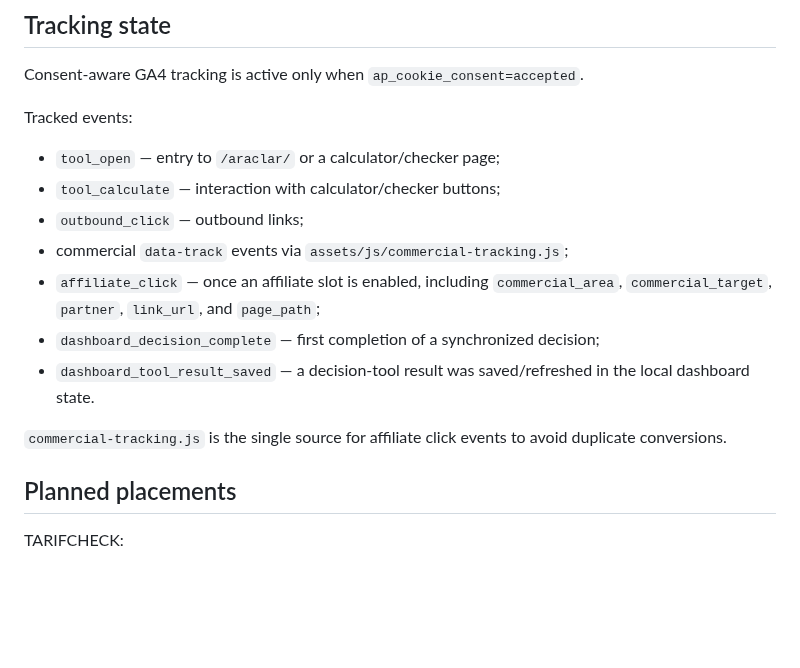
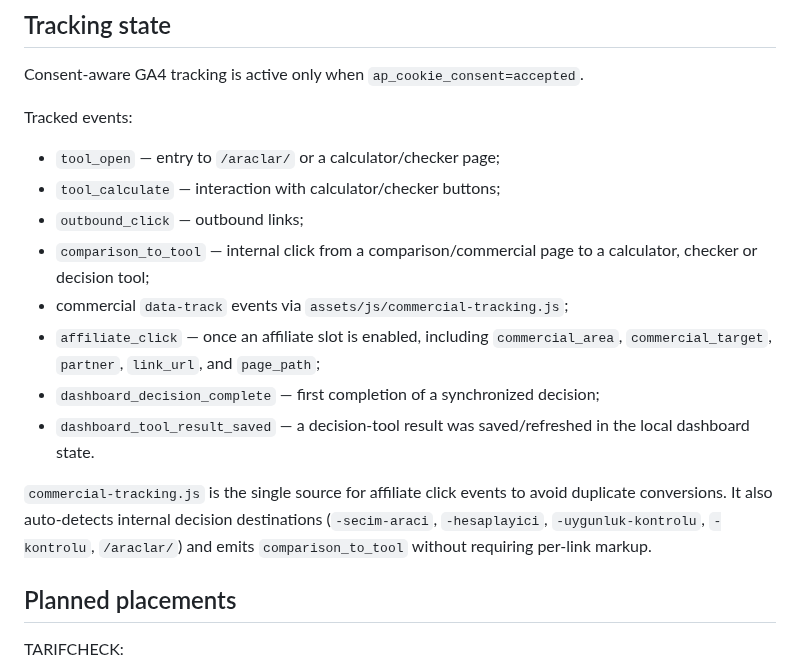
Before and after one commit to tariksem/almanyapusulasi, a Markdown page: MONETIZATION.md, the part around one of its changes. GitHub-like rendering; blank space fills up the shorter version.

Commit message:
docs: record comparison-to-tool conversion tracking

```diff
--- a/MONETIZATION.md
+++ b/MONETIZATION.md
@@ -35,12 +35,13 @@ Tracked events:
 - `tool_open` — entry to `/araclar/` or a calculator/checker page;
 - `tool_calculate` — interaction with calculator/checker buttons;
 - `outbound_click` — outbound links;
+- `comparison_to_tool` — internal click from a comparison/commercial page to a calculator, checker or decision tool;
 - commercial `data-track` events via `assets/js/commercial-tracking.js`;
 - `affiliate_click` — once an affiliate slot is enabled, including `commercial_area`, `commercial_target`, `partner`, `link_url`, and `page_path`;
 - `dashboard_decision_complete` — first completion of a synchronized decision;
 - `dashboard_tool_result_saved` — a decision-tool result was saved/refreshed in the local dashboard state.
 
-`commercial-tracking.js` is the single source for affiliate click events to avoid duplicate conversions.
+`commercial-tracking.js` is the single source for affiliate click events to avoid duplicate conversions. It also auto-detects internal decision destinations (`-secim-araci`, `-hesaplayici`, `-uygunluk-kontrolu`, `-kontrolu`, `/araclar/`) and emits `comparison_to_tool` without requiring per-link markup.
 
 ## Planned placements
 
```
Also changed, not shown: other parts of MONETIZATION.md (+1 -1 lines).
